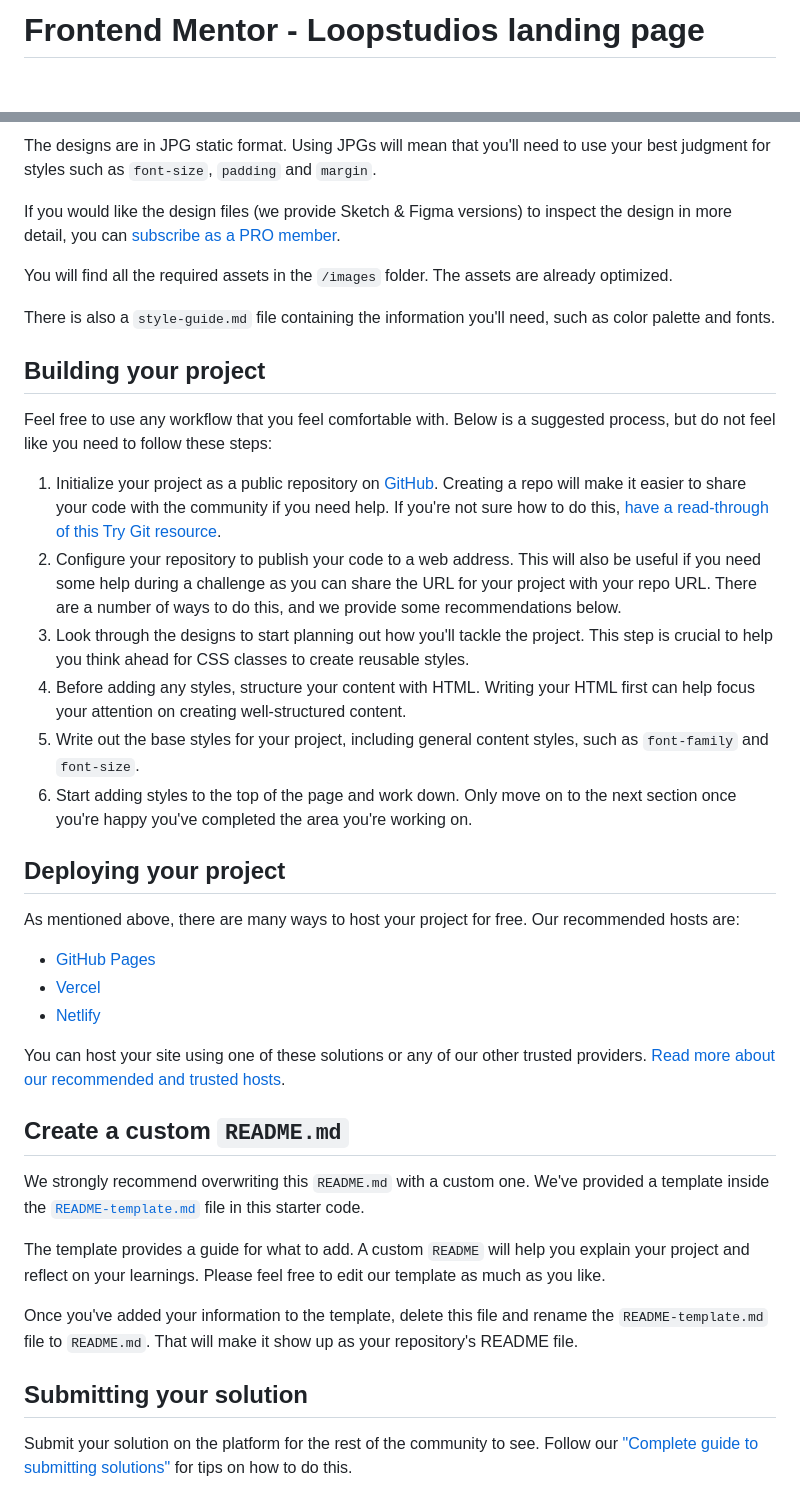
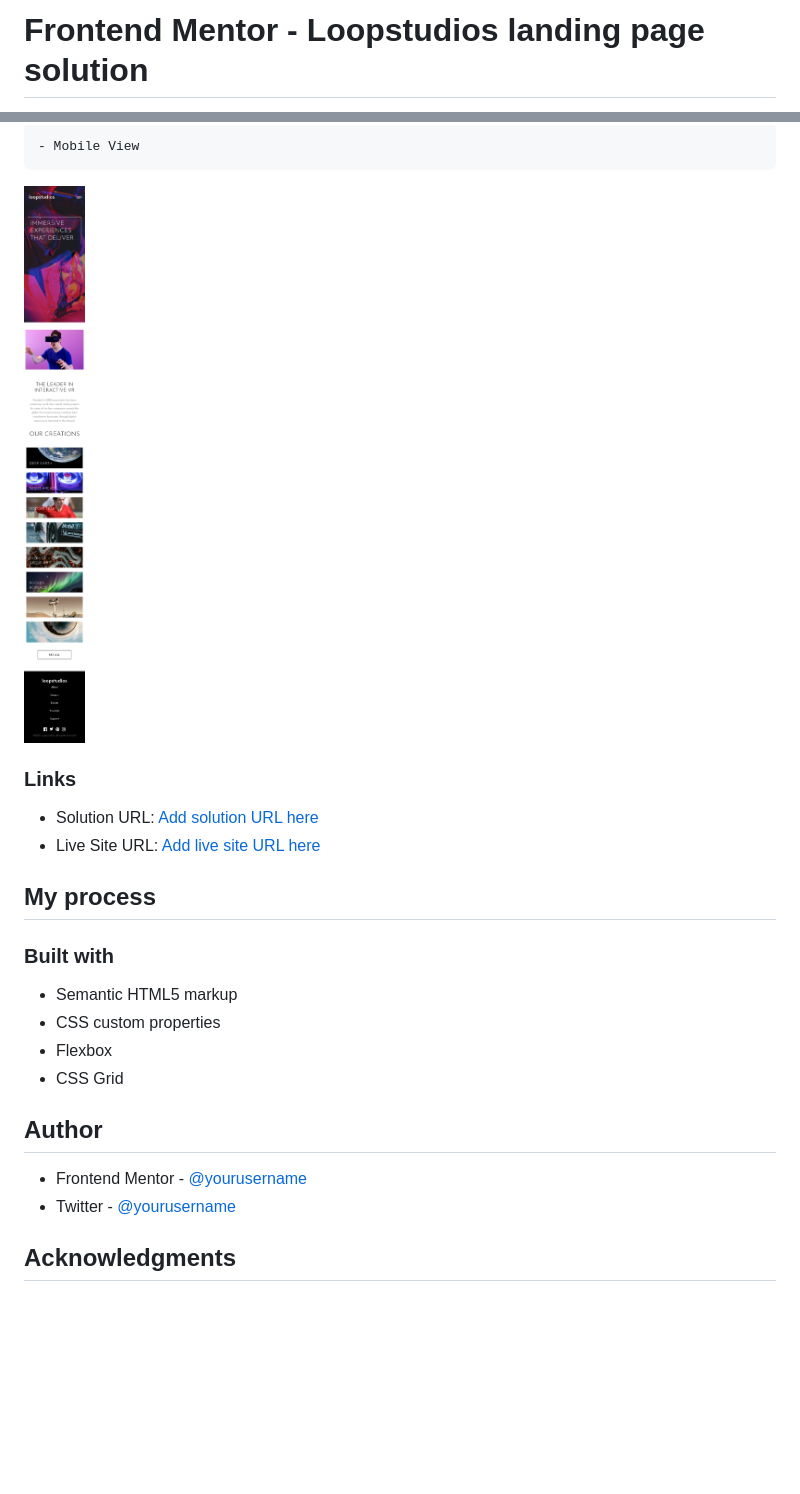
Before and after one commit to sreehariv-code/loopstudios-landing-page-main, a Markdown page: README.md, 2 parts joined by grey strips. GitHub-like rendering; pictures changed too: screenshots/mobile.png (added); blank space fills up the shorter version.

Commit message:
Add screenshots and Updated Readme

```diff
--- a/README.md
+++ b/README.md
@@ -1,2 +1,2 @@
-# Frontend Mentor - Loopstudios landing page
+# Frontend Mentor - Loopstudios landing page solution
 
@@ -31,42 +30,26 @@ Your task is to build out the project to the designs inside the `/design` folder
 
-The designs are in JPG static format. Using JPGs will mean that you'll need to use your best judgment for styles such as `font-size`, `padding` and `margin`.
+    - Mobile View
 
-If you would like the design files (we provide Sketch & Figma versions) to inspect the design in more detail, you can [subscribe as a PRO member](https://www.frontendmentor.io/pro).
+![mobile View](./screenshots/mobile.png)
 
-You will find all the required assets in the `/images` folder. The assets are already optimized.
+### Links
 
-There is also a `style-guide.md` file containing the information you'll need, such as color palette and fonts.
+- Solution URL: [Add solution URL here](https://github.com/sreehariv-code/loopstudios-landing-page-main)
+- Live Site URL: [Add live site URL here](https://sreehariv-code.github.io/loopstudios-landing-page-main/)
 
-## Building your project
+## My process
 
-Feel free to use any workflow that you feel comfortable with. Below is a suggested process, but do not feel like you need to follow these steps:
+### Built with
 
-1. Initialize your project as a public repository on [GitHub](https://github.com/). Creating a repo will make it easier to share your code with the community if you need help. If you're not sure how to do this, [have a read-through of this Try Git resource](https://try.github.io/).
-2. Configure your repository to publish your code to a web address. This will also be useful if you need some help during a challenge as you can share the URL for your project with your repo URL. There are a number of ways to do this, and we provide some recommendations below.
-3. Look through the designs to start planning out how you'll tackle the project. This step is crucial to help you think ahead for CSS classes to create reusable styles.
-4. Before adding any styles, structure your content with HTML. Writing your HTML first can help focus your attention on creating well-structured content.
-5. Write out the base styles for your project, including general content styles, such as `font-family` and `font-size`.
-6. Start adding styles to the top of the page and work down. Only move on to the next section once you're happy you've completed the area you're working on.
+- Semantic HTML5 markup
+- CSS custom properties
+- Flexbox
+- CSS Grid
 
-## Deploying your project
+## Author
 
-As mentioned above, there are many ways to host your project for free. Our recommended hosts are:
+- Frontend Mentor - [@yourusername](https://www.frontendmentor.io/profile/yourusername)
+- Twitter - [@yourusername](https://www.twitter.com/yourusername)
 
-- [GitHub Pages](https://pages.github.com/)
-- [Vercel](https://vercel.com/)
-- [Netlify](https://www.netlify.com/)
+## Acknowledgments
 
-You can host your site using one of these solutions or any of our other trusted providers. [Read more about our recommended and trusted hosts](https://medium.com/frontend-mentor/frontend-mentor-trusted-hosting-providers-bf000dfebe).
-
-## Create a custom `README.md`
-
-We strongly recommend overwriting this `README.md` with a custom one. We've provided a template inside the [`README-template.md`](./README-template.md) file in this starter code.
-
-The template provides a guide for what to add. A custom `README` will help you explain your project and reflect on your learnings. Please feel free to edit our template as much as you like.
-
-Once you've added your information to the template, delete this file and rename the `README-template.md` file to `README.md`. That will make it show up as your repository's README file.
-
-## Submitting your solution
-
-Submit your solution on the platform for the rest of the community to see. Follow our ["Complete guide to submitting solutions"](https://medium.com/frontend-mentor/a-complete-guide-to-submitting-solutions-on-frontend-mentor-ac6384162248) for tips on how to do this.
-
```
Also changed, not shown: other parts of README.md (+17 -39 lines), 1 other file.
